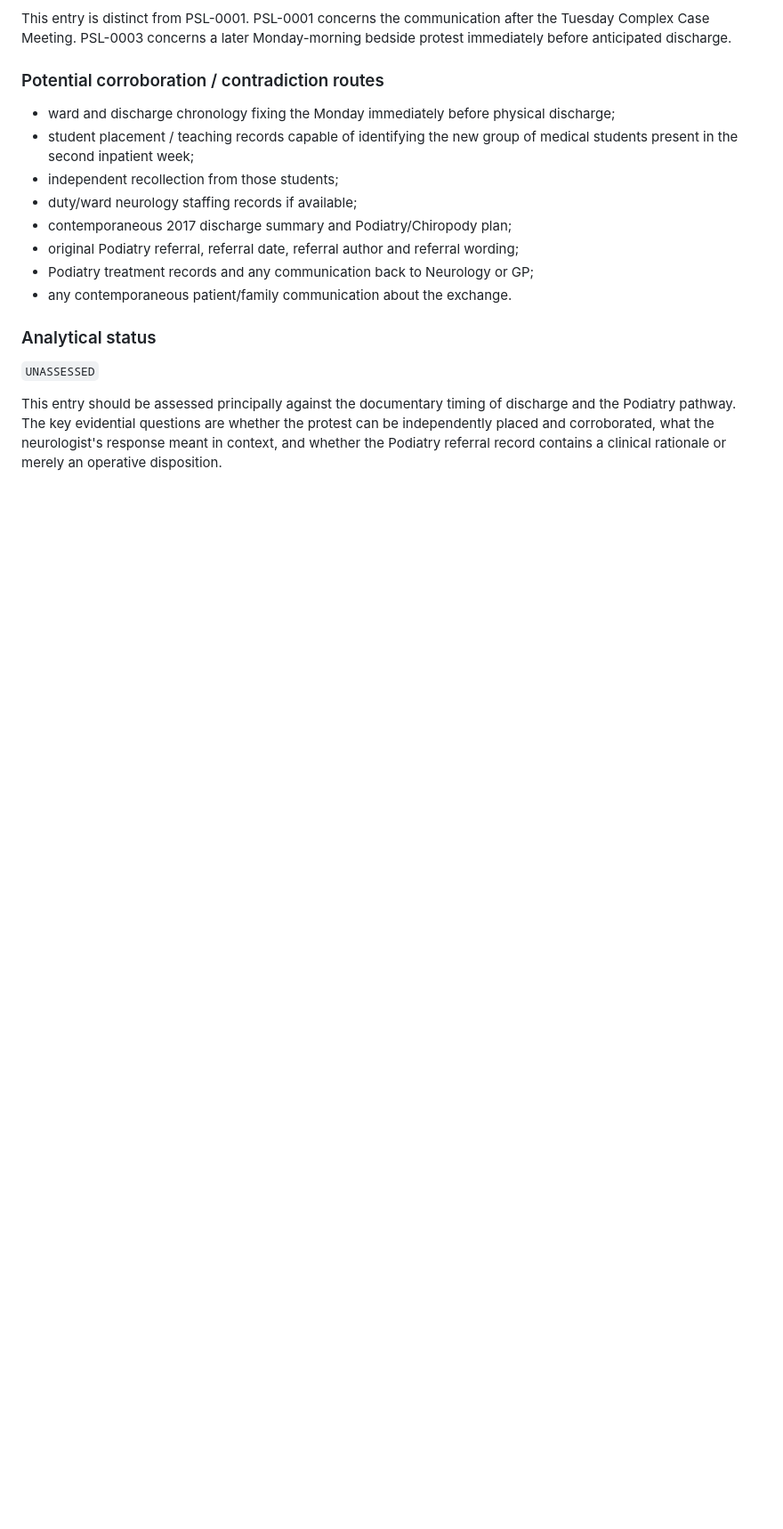
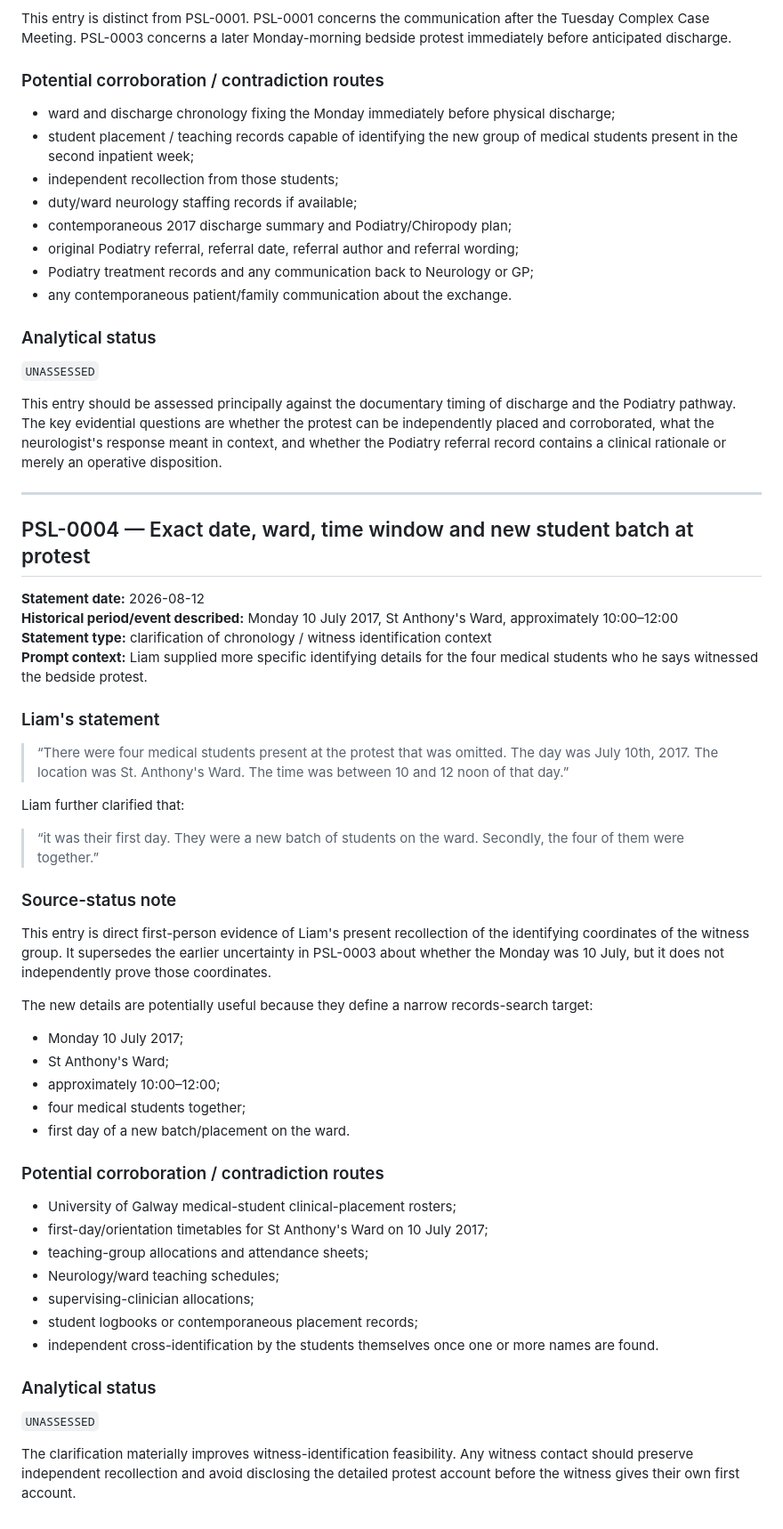
Before and after one commit to TitanicParker/for-counsel, a Markdown page: patient-source/PATIENT_STATEMENT_LOG.md, the part around the change. Shown at 89% size. Drawn GitHub-style; blank space fills up the shorter version.

Commit message:
Add exact protest witness chronology clarification

```diff
--- a/patient-source/PATIENT_STATEMENT_LOG.md
+++ b/patient-source/PATIENT_STATEMENT_LOG.md
@@ -227,3 +227,48 @@ This entry is distinct from PSL-0001. PSL-0001 concerns the communication after
 `UNASSESSED`
 
 This entry should be assessed principally against the documentary timing of discharge and the Podiatry pathway. The key evidential questions are whether the protest can be independently placed and corroborated, what the neurologist's response meant in context, and whether the Podiatry referral record contains a clinical rationale or merely an operative disposition.
+
+---
+
+## PSL-0004 — Exact date, ward, time window and new student batch at protest
+
+**Statement date:** 2026-08-12
+**Historical period/event described:** Monday 10 July 2017, St Anthony's Ward, approximately 10:00–12:00
+**Statement type:** clarification of chronology / witness identification context
+**Prompt context:** Liam supplied more specific identifying details for the four medical students who he says witnessed the bedside protest.
+
+### Liam's statement
+
+> “There were four medical students present at the protest that was omitted. The day was July 10th, 2017. The location was St. Anthony's Ward. The time was between 10 and 12 noon of that day.”
+
+Liam further clarified that:
+
+> “it was their first day. They were a new batch of students on the ward. Secondly, the four of them were together.”
+
+### Source-status note
+
+This entry is direct first-person evidence of Liam's present recollection of the identifying coordinates of the witness group. It supersedes the earlier uncertainty in PSL-0003 about whether the Monday was 10 July, but it does not independently prove those coordinates.
+
+The new details are potentially useful because they define a narrow records-search target:
+
+- Monday 10 July 2017;
+- St Anthony's Ward;
+- approximately 10:00–12:00;
+- four medical students together;
+- first day of a new batch/placement on the ward.
+
+### Potential corroboration / contradiction routes
+
+- University of Galway medical-student clinical-placement rosters;
+- first-day/orientation timetables for St Anthony's Ward on 10 July 2017;
+- teaching-group allocations and attendance sheets;
+- Neurology/ward teaching schedules;
+- supervising-clinician allocations;
+- student logbooks or contemporaneous placement records;
+- independent cross-identification by the students themselves once one or more names are found.
+
+### Analytical status
+
+`UNASSESSED`
+
+The clarification materially improves witness-identification feasibility. Any witness contact should preserve independent recollection and avoid disclosing the detailed protest account before the witness gives their own first account.
```
